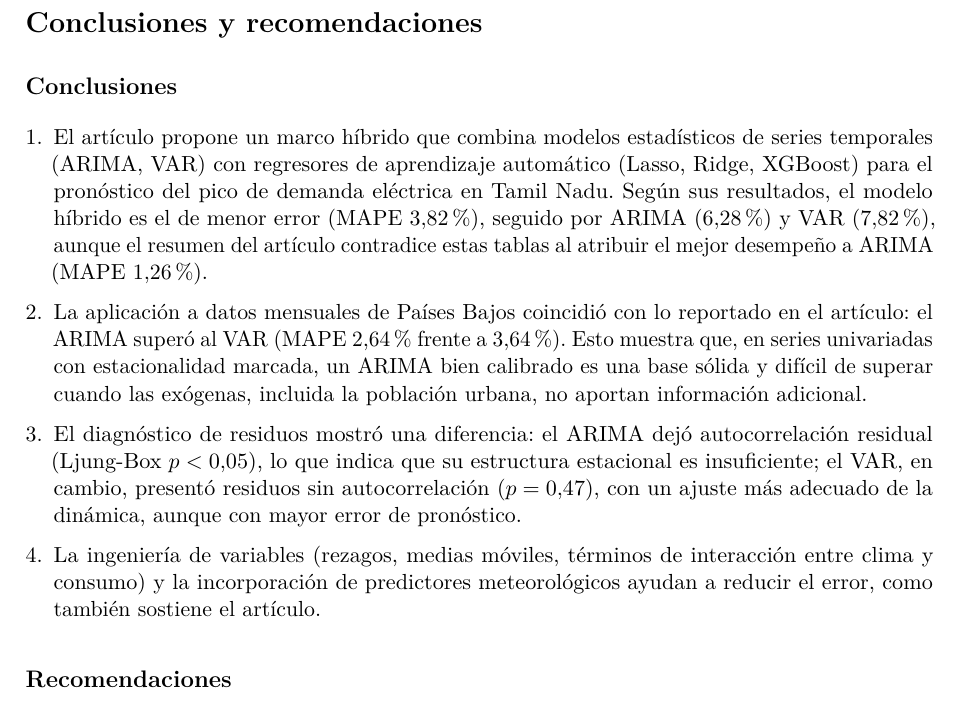
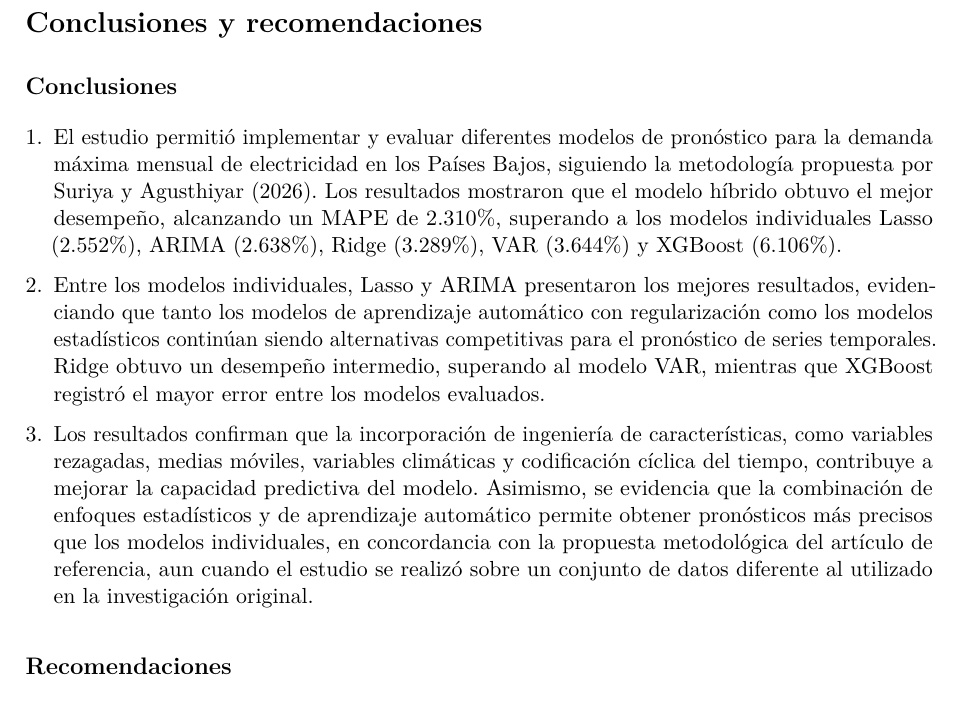
Before and after one commit to pipe99f/electricity_time_series, a LaTeX document (informe.tex, which reads sections/05-conclusiones.tex): part of page 7 of 9, cut so that both start at the same text. Compiled offline with pdfLaTeX.

Commit message:
Update 05-conclusiones.tex

```diff
--- a/sections/05-conclusiones.tex
+++ b/sections/05-conclusiones.tex
@@ -7,10 +7,11 @@
 \subsection*{Conclusiones}
 
 \begin{enumerate}
-  \item El artículo propone un marco híbrido que combina modelos estadísticos de series temporales (ARIMA, VAR) con regresores de aprendizaje automático (Lasso, Ridge, XGBoost) para el pronóstico del pico de demanda eléctrica en Tamil Nadu. Según sus resultados, el modelo híbrido es el de menor error (MAPE $3{,}82\,\%$), seguido por ARIMA ($6{,}28\,\%$) y VAR ($7{,}82\,\%$), aunque el resumen del artículo contradice estas tablas al atribuir el mejor desempeño a ARIMA (MAPE $1{,}26\,\%$).
-  \item La aplicación a datos mensuales de Países Bajos coincidió con lo reportado en el artículo: el ARIMA superó al VAR (MAPE $2{,}64\,\%$ frente a $3{,}64\,\%$). Esto muestra que, en series univariadas con estacionalidad marcada, un ARIMA bien calibrado es una base sólida y difícil de superar cuando las exógenas, incluida la población urbana, no aportan información adicional.
-  \item El diagnóstico de residuos mostró una diferencia: el ARIMA dejó autocorrelación residual (Ljung-Box $p<0{,}05$), lo que indica que su estructura estacional es insuficiente; el VAR, en cambio, presentó residuos sin autocorrelación ($p=0{,}47$), con un ajuste más adecuado de la dinámica, aunque con mayor error de pronóstico.
-  \item La ingeniería de variables (rezagos, medias móviles, términos de interacción entre clima y consumo) y la incorporación de predictores meteorológicos ayudan a reducir el error, como también sostiene el artículo.
+    \item El estudio permitió implementar y evaluar diferentes modelos de pronóstico para la demanda máxima mensual de electricidad en los Países Bajos, siguiendo la metodología propuesta por Suriya y Agusthiyar (2026). Los resultados mostraron que el modelo híbrido obtuvo el mejor desempeño, alcanzando un MAPE de 2.310\%, superando a los modelos individuales Lasso (2.552\%), ARIMA (2.638\%), Ridge (3.289\%), VAR (3.644\%) y XGBoost (6.106\%).
+
+    \item Entre los modelos individuales, Lasso y ARIMA presentaron los mejores resultados, evidenciando que tanto los modelos de aprendizaje automático con regularización como los modelos estadísticos continúan siendo alternativas competitivas para el pronóstico de series temporales. Ridge obtuvo un desempeño intermedio, superando al modelo VAR, mientras que XGBoost registró el mayor error entre los modelos evaluados.
+
+    \item Los resultados confirman que la incorporación de ingeniería de características, como variables rezagadas, medias móviles, variables climáticas y codificación cíclica del tiempo, contribuye a mejorar la capacidad predictiva del modelo. Asimismo, se evidencia que la combinación de enfoques estadísticos y de aprendizaje automático permite obtener pronósticos más precisos que los modelos individuales, en concordancia con la propuesta metodológica del artículo de referencia, aun cuando el estudio se realizó sobre un conjunto de datos diferente al utilizado en la investigación original.
 \end{enumerate}
 
 \subsection*{Recomendaciones}
```
